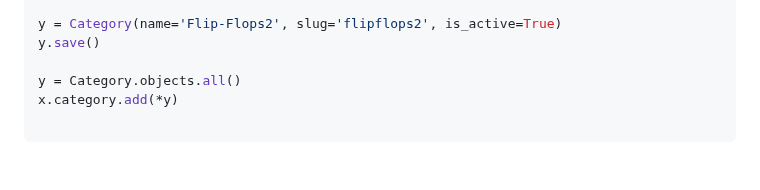
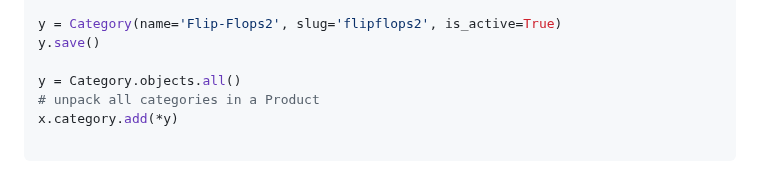
Before and after one commit to robinsonbrz/django-orm-mastery, a Markdown page: README.md, the part around the change. Drawn GitHub-style.

Commit message:
chore: Data in many to many

````diff
--- a/README.md
+++ b/README.md
@@ -1155,6 +1155,7 @@ y = Category(name='Flip-Flops2', slug='flipflops2', is_active=True)
 y.save()
 
 y = Category.objects.all()
+# unpack all categories in a Product
 x.category.add(*y)
 
 ```
````
